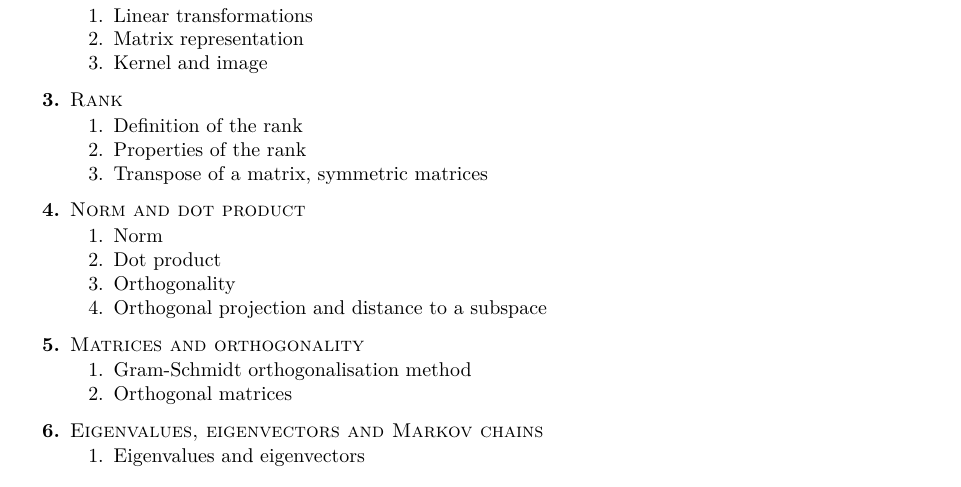
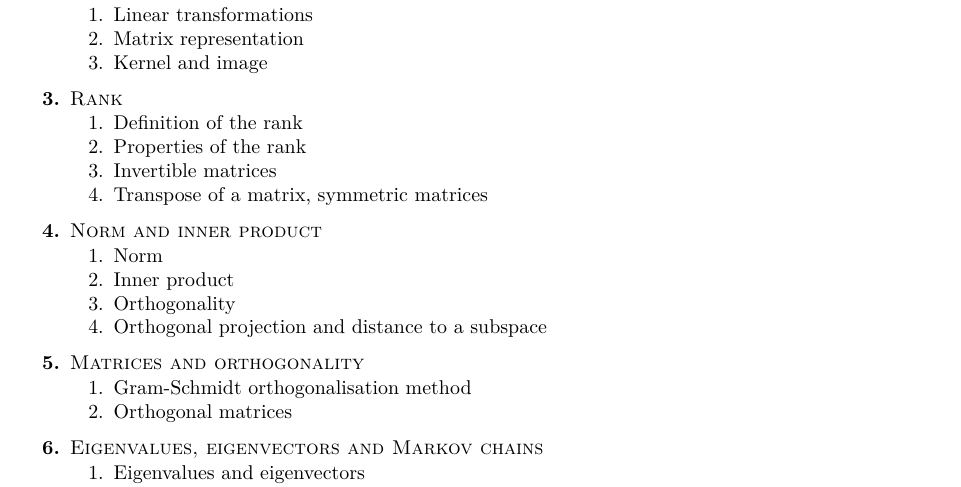
Before and after one commit to leomiolane/linalg-for-ds, a LaTeX document (outline.tex, which reads outline_content.tex): part of the page, cut so that both start at the same text. Compiled offline with pdfLaTeX.

Commit message:
Fix terminology: use 'inner product' everywhere, instead of 'scalar/dot product'

```diff
--- a/outline_content.tex
+++ b/outline_content.tex
@@ -18,13 +18,14 @@
 \begin{enumerate}[label=\arabic*.,noitemsep]
 \item Definition of the rank
 \item Properties of the rank
+\item Invertible matrices
 \item Transpose of a matrix, symmetric matrices
 \end{enumerate}
-\item \textsc{Norm and dot product}
+\item \textsc{Norm and inner product}
 \vspace{-0.2cm}
 \begin{enumerate}[label=\arabic*.,noitemsep]
 \item Norm
-\item Dot product
+\item Inner product
 \item Orthogonality
 \item Orthogonal projection and distance to a subspace
 \end{enumerate}
```
Also changed, not shown: lecture_04/lecture_04.tex (+2 -2 lines), README.md, homeworks/homework_04.pdf, lecture_04/lecture_04.pdf, outline.pdf.
